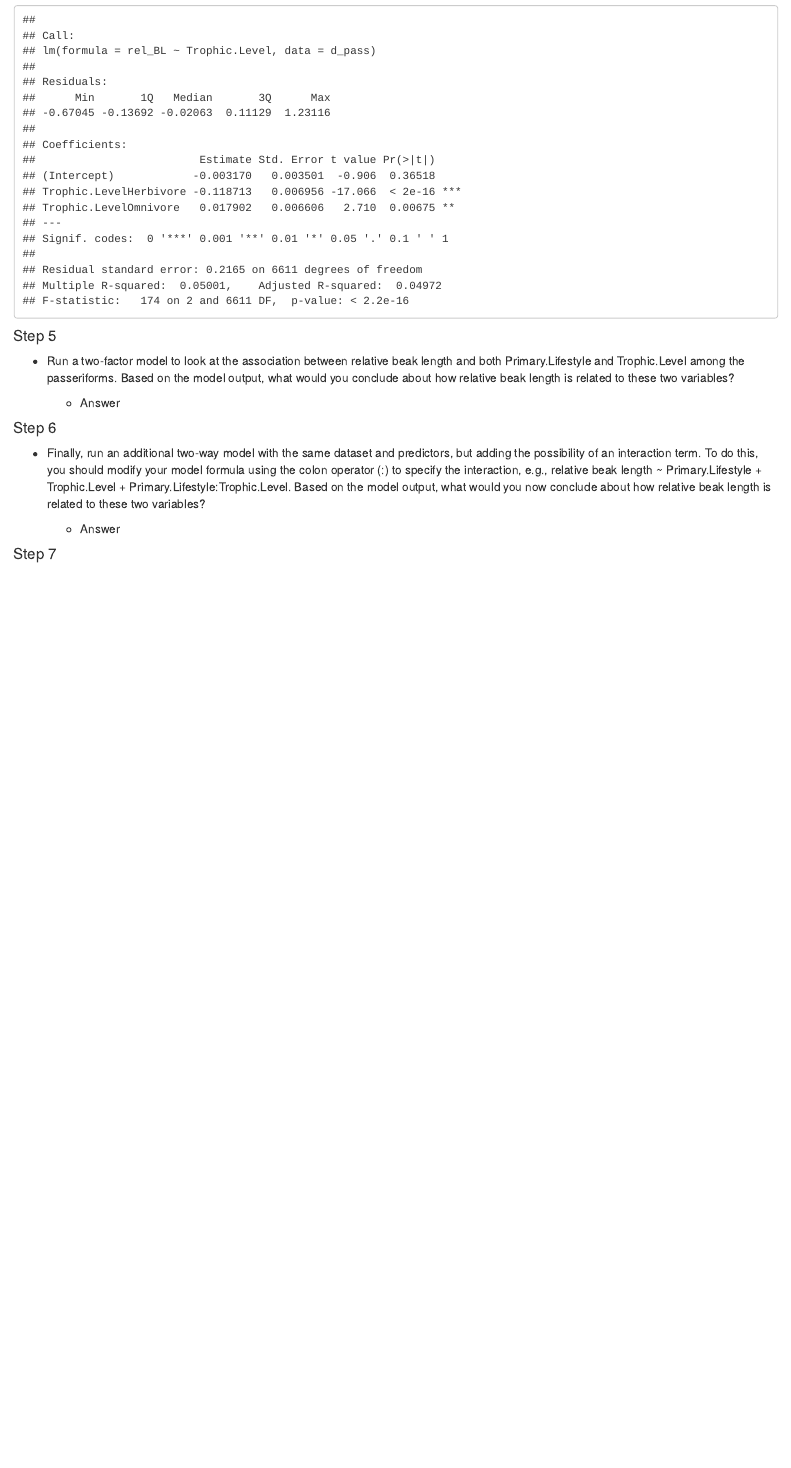
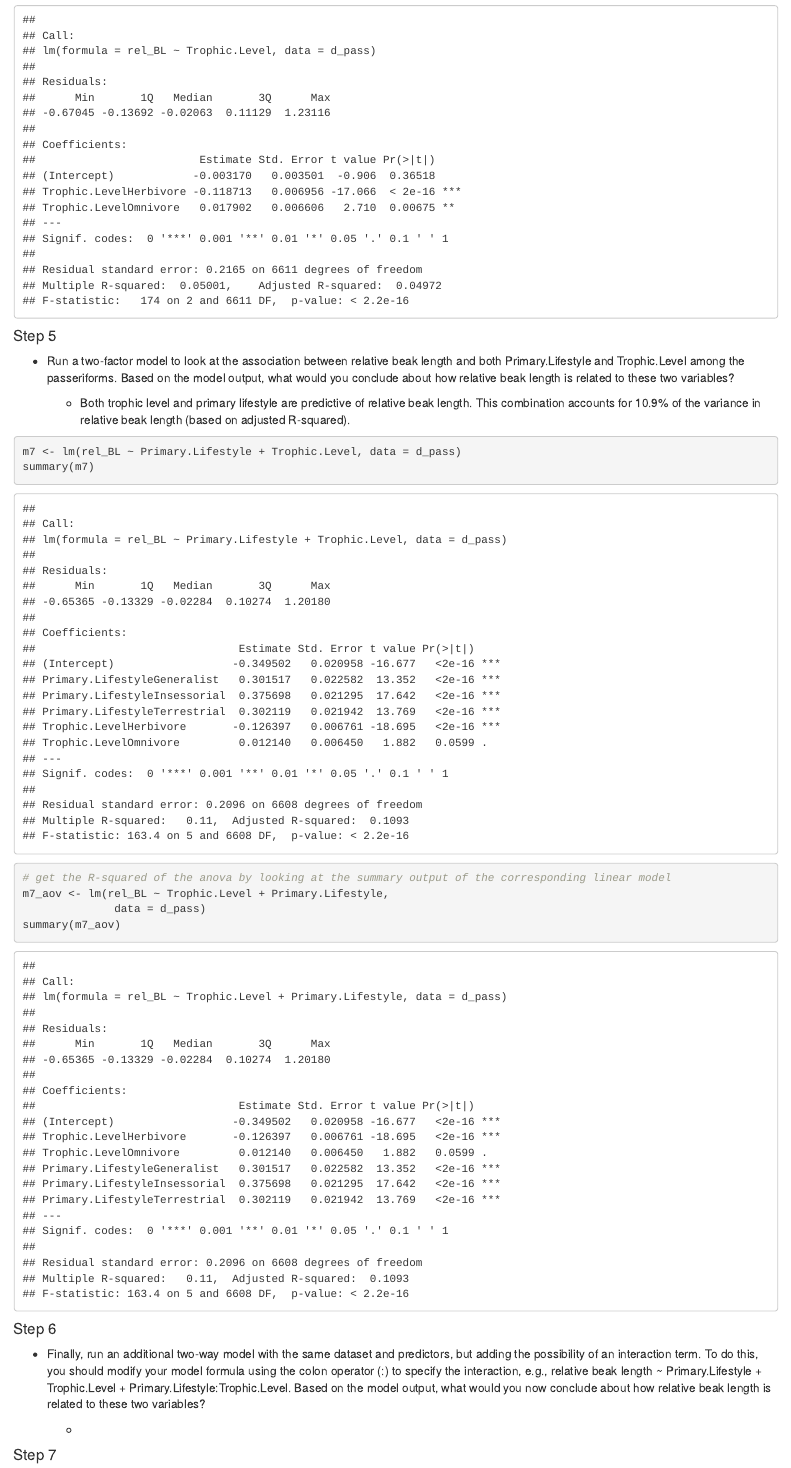
Before and after one commit to kierstenbell/exercise-11, an R Markdown document (exercise-11.Rmd): the page in a window 1100 px wide, from 16730 px down. The pictures show the output file exercise-11.html that the author committed with the source, opened offline.

Commit message:
Challenge 2, Step 5

````diff
--- a/exercise-11.Rmd
+++ b/exercise-11.Rmd
@@ -292,23 +292,28 @@ m6 <- lm(rel_BL ~ Trophic.Level, data = d_pass)
 
 summary(m5)
 summary(m6)
-
 ```
 
 #### Step 5
 - Run a two-factor model to look at the association between relative beak length and both Primary.Lifestyle and Trophic.Level among the passeriforms. Based on the model output, what would you conclude about how relative beak length is related to these two variables?
 
-    - Answer
+    - Both trophic level and primary lifestyle are predictive of relative beak length. This combination accounts for 10.9% of the variance in relative beak length (based on adjusted R-squared).
 
 ```{r}
+m7 <- lm(rel_BL ~ Primary.Lifestyle + Trophic.Level, data = d_pass)
+summary(m7)
 
+# get the R-squared of the anova by looking at the summary output of the corresponding linear model
+m7_aov <- lm(rel_BL ~ Trophic.Level + Primary.Lifestyle,
+              data = d_pass)
+summary(m7_aov)
 
 ```
 
 #### Step 6
 - Finally, run an additional two-way model with the same dataset and predictors, but adding the possibility of an interaction term. To do this, you should modify your model formula using the colon operator (:) to specify the interaction, e.g., relative beak length ~ Primary.Lifestyle + Trophic.Level + Primary.Lifestyle:Trophic.Level. Based on the model output, what would you now conclude about how relative beak length is related to these two variables?
 
-    - Answer
+    -
 
 ```{r}
 
````
Also changed, not shown: exercise-11.html.
